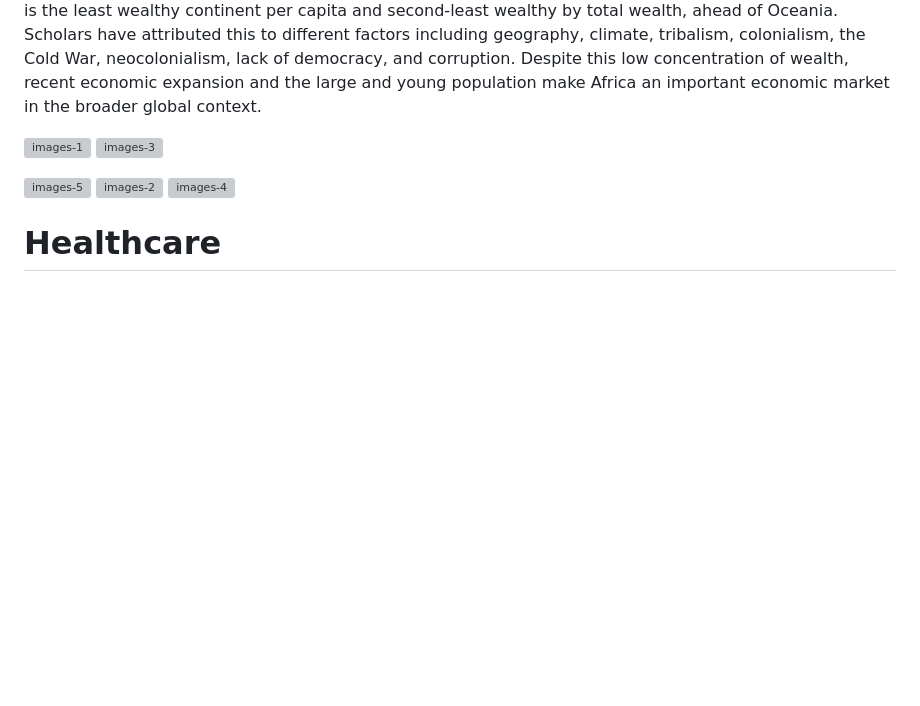
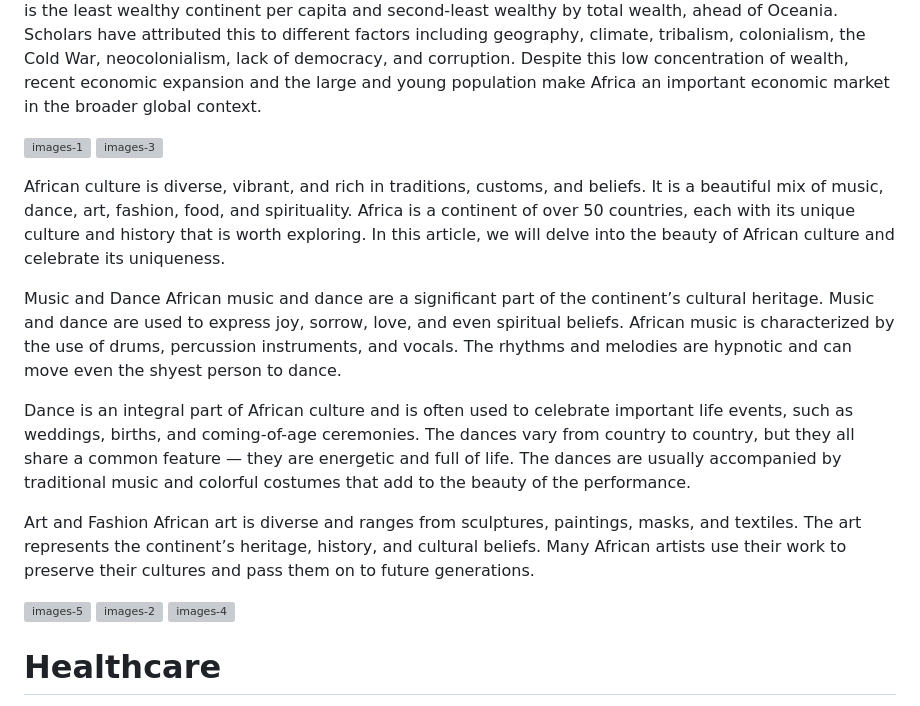
Before and after one commit to Chinonye1/Africa-Healthcare, a Markdown page: README.md, the part around the change. Rendered like a GitHub page; blank space fills up the shorter version; grey boxes are pictures that could not be loaded.

```diff
--- a/README.md
+++ b/README.md
@@ -9,6 +9,16 @@ Africa is the world's second-largest and second-most populous continent, after A
 ![images-1](https://github.com/Chinonye1/Africa-Healthcare/assets/61957177/2bcbaae0-0fd1-4168-a0aa-0ce3b009bbc8)
 ![images-3](https://github.com/Chinonye1/Africa-Healthcare/assets/61957177/0f274f5e-46f3-4fa9-b505-c1d4a8d38093)
 
+
+African culture is diverse, vibrant, and rich in traditions, customs, and beliefs. It is a beautiful mix of music, dance, art, fashion, food, and spirituality. Africa is a continent of over 50 countries, each with its unique culture and history that is worth exploring. In this article, we will delve into the beauty of African culture and celebrate its uniqueness.
+
+Music and Dance
+African music and dance are a significant part of the continent’s cultural heritage. Music and dance are used to express joy, sorrow, love, and even spiritual beliefs. African music is characterized by the use of drums, percussion instruments, and vocals. The rhythms and melodies are hypnotic and can move even the shyest person to dance.
+
+Dance is an integral part of African culture and is often used to celebrate important life events, such as weddings, births, and coming-of-age ceremonies. The dances vary from country to country, but they all share a common feature — they are energetic and full of life. The dances are usually accompanied by traditional music and colorful costumes that add to the beauty of the performance.
+
+Art and Fashion
+African art is diverse and ranges from sculptures, paintings, masks, and textiles. The art represents the continent’s heritage, history, and cultural beliefs. Many African artists use their work to preserve their cultures and pass them on to future generations.
 
 
 
```
